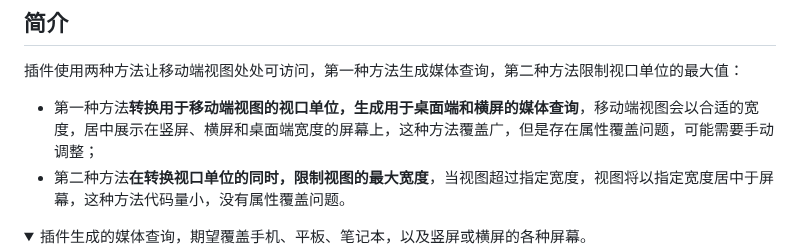
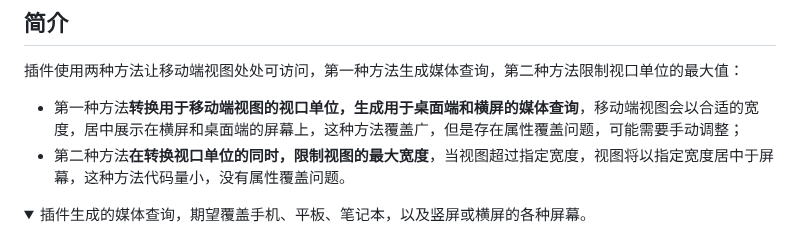
Before and after one commit to wswmsword/postcss-mobile-forever, a Markdown page: README.md, the part around the change. Rendered like a GitHub page; folded sections open.

```diff
--- a/README.md
+++ b/README.md
@@ -45,7 +45,7 @@ import autoprefixer from 'autoprefixer'
 ## 简介
 
 插件使用两种方法让移动端视图处处可访问，第一种方法生成媒体查询，第二种方法限制视口单位的最大值：
-- 第一种方法**转换用于移动端视图的视口单位，生成用于桌面端和横屏的媒体查询**，移动端视图会以合适的宽度，居中展示在竖屏、横屏和桌面端宽度的屏幕上，这种方法覆盖广，但是存在属性覆盖问题，可能需要手动调整；
+- 第一种方法**转换用于移动端视图的视口单位，生成用于桌面端和横屏的媒体查询**，移动端视图会以合适的宽度，居中展示在横屏和桌面端的屏幕上，这种方法覆盖广，但是存在属性覆盖问题，可能需要手动调整；
 - 第二种方法**在转换视口单位的同时，限制视图的最大宽度**，当视图超过指定宽度，视图将以指定宽度居中于屏幕，这种方法代码量小，没有属性覆盖问题。
 
 <details>
```
